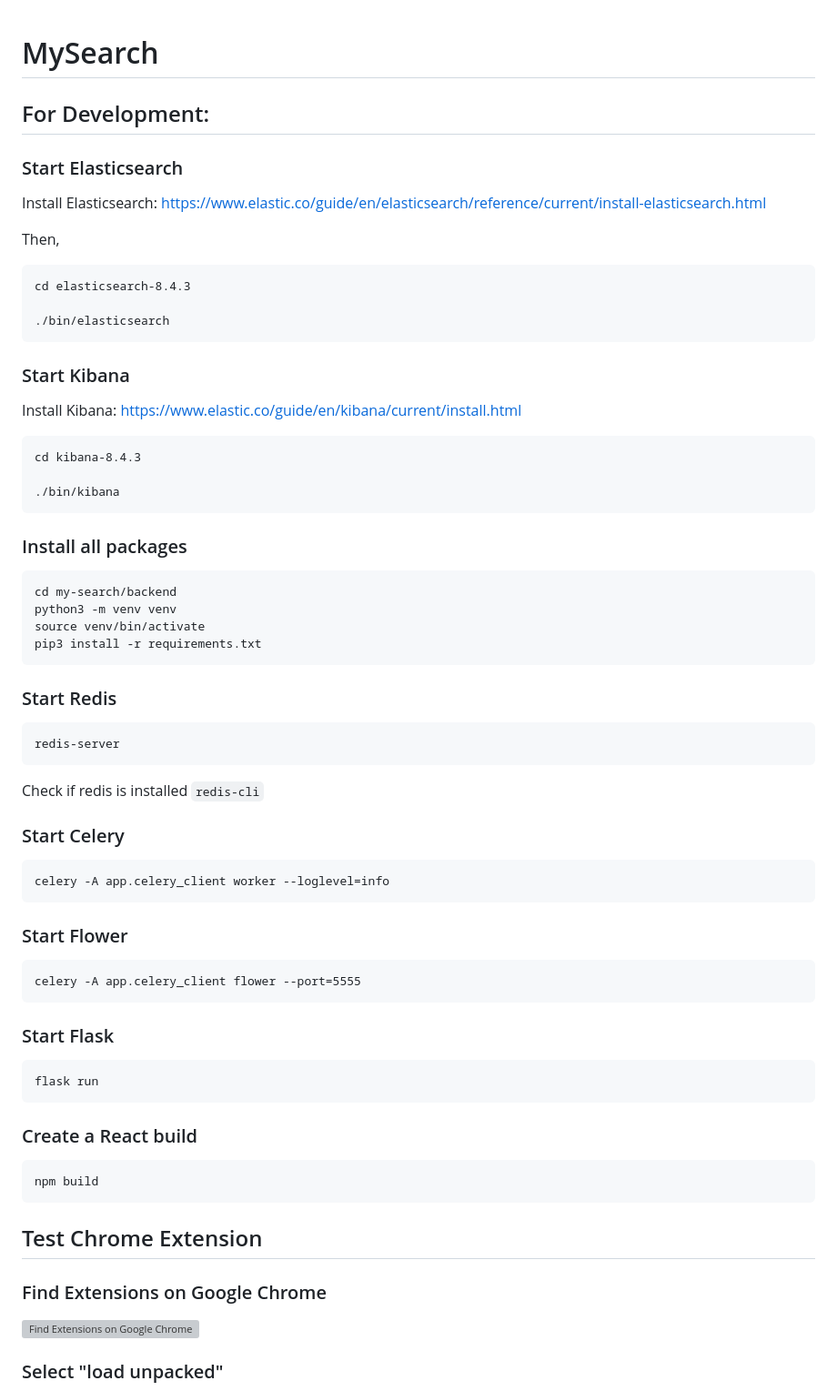
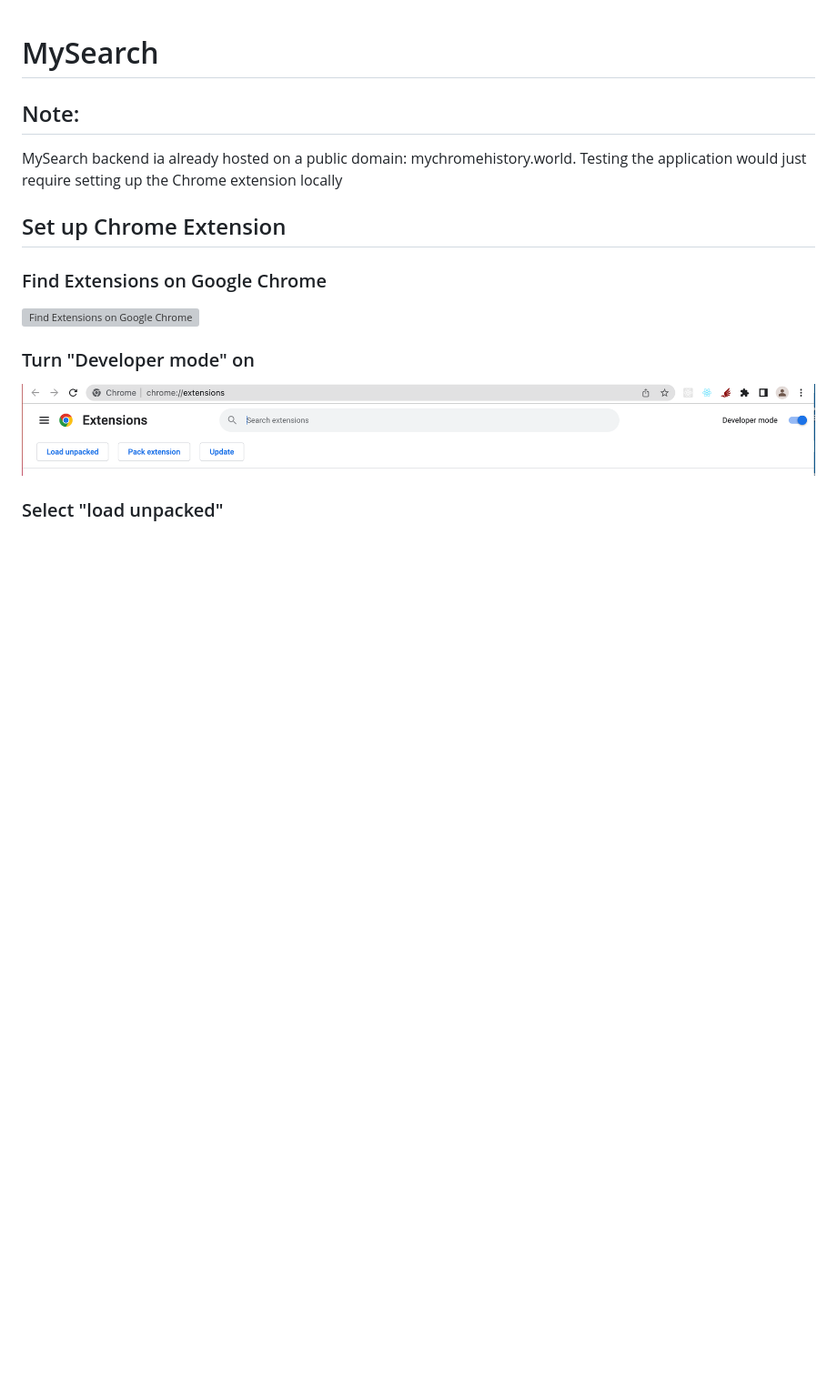
Before and after one commit to abdallahy271/my-search, a Markdown page: README.md, the part around the change. Shown: that part at 91% size. GitHub-like rendering; pictures changed too: assets/developer_mode.png (added); blank space fills up the shorter version; grey boxes are pictures that could not be loaded.

````diff
--- a/README.md
+++ b/README.md
@@ -1,69 +1,16 @@
 # MySearch
 
-## For Development:
+## Note:
+MySearch backend ia already hosted on a public domain: mychromehistory.world.
+Testing the application would just require setting up the Chrome extension locally
 
-### Start Elasticsearch
-
-Install Elasticsearch: https://www.elastic.co/guide/en/elasticsearch/reference/current/install-elasticsearch.html
-
-Then,
-```
-cd elasticsearch-8.4.3
-
-./bin/elasticsearch
-```
-
-### Start Kibana
-
-Install Kibana: https://www.elastic.co/guide/en/kibana/current/install.html
-
-```
-cd kibana-8.4.3
-
-./bin/kibana
-```
-
-### Install all packages
-
-```
-cd my-search/backend
-python3 -m venv venv
-source venv/bin/activate
-pip3 install -r requirements.txt
-```
-### Start Redis
-```
-redis-server
-```
-
-Check if redis is installed
-```redis-cli```
-
-### Start Celery
-```
-celery -A app.celery_client worker --loglevel=info
-```
-
-### Start Flower
-```
-celery -A app.celery_client flower --port=5555
-```
-
-### Start Flask
-```
-flask run
-```
-
-### Create a React build
-```
-npm build
-```
-
-
-## Test Chrome Extension
+## Set up Chrome Extension
 
 ### Find Extensions on Google Chrome
 ![Find Extensions on Google Chrome](./assets/find_ext.png)
+
+### Turn "Developer mode" on
+![Turn Developer mode on](./assets/developer_mode.png)
 
 ### Select "load unpacked"
 ![Select load unpacked](./assets/load_unpacked.png)
````
